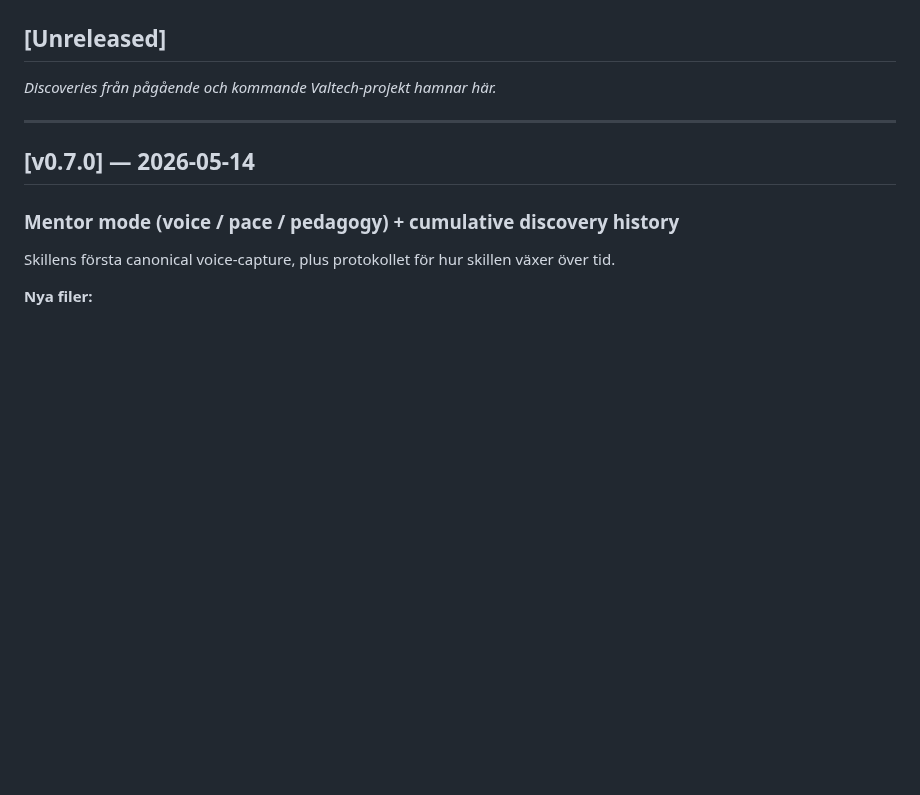
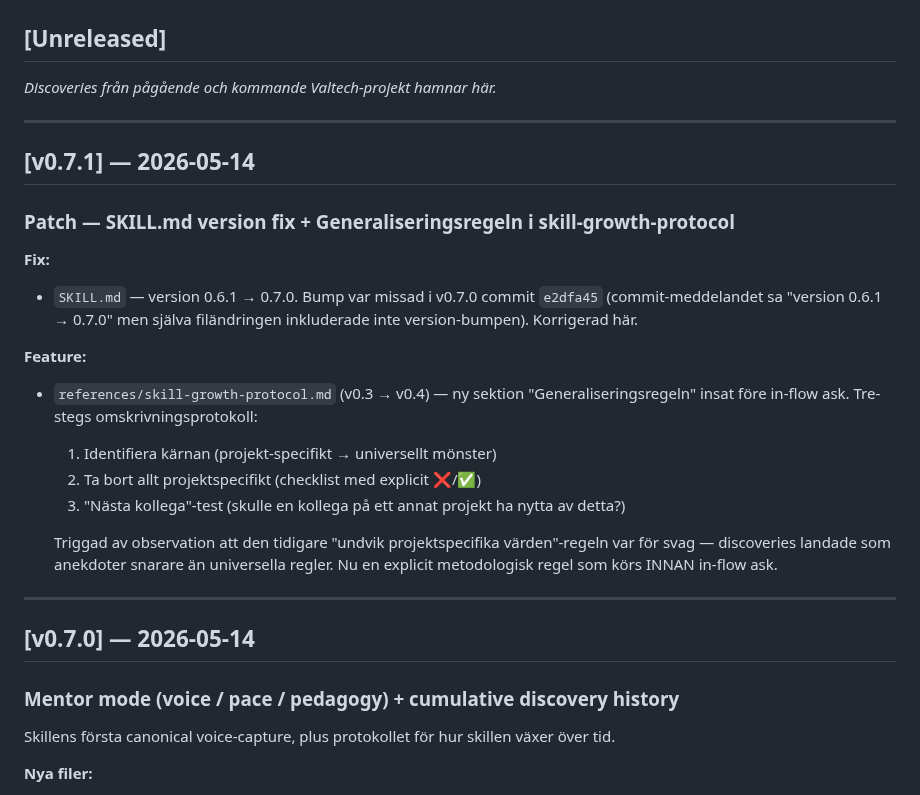
Before and after one commit to niklazhallberg/valtech-radon-lens-studio-skill, a Markdown page: CHANGELOG.md, the part around the change. GitHub-like rendering; blank space fills up the shorter version.

```diff
--- a/CHANGELOG.md
+++ b/CHANGELOG.md
@@ -17,6 +17,31 @@ anpassat för skill-evolution snarare än software-API.
 ## [Unreleased]
 
 _Discoveries från pågående och kommande Valtech-projekt hamnar här._
+
+---
+
+## [v0.7.1] — 2026-05-14
+
+### Patch — SKILL.md version fix + Generaliseringsregeln i skill-growth-protocol
+
+**Fix:**
+- `SKILL.md` — version 0.6.1 → 0.7.0. Bump var missad i v0.7.0 commit
+  `e2dfa45` (commit-meddelandet sa "version 0.6.1 → 0.7.0" men själva
+  filändringen inkluderade inte version-bumpen). Korrigerad här.
+
+**Feature:**
+- `references/skill-growth-protocol.md` (v0.3 → v0.4) — ny sektion
+  "Generaliseringsregeln" insat före in-flow ask. Tre-stegs
+  omskrivningsprotokoll:
+  1. Identifiera kärnan (projekt-specifikt → universellt mönster)
+  2. Ta bort allt projektspecifikt (checklist med explicit ❌/✅)
+  3. "Nästa kollega"-test (skulle en kollega på ett annat projekt
+     ha nytta av detta?)
+
+  Triggad av observation att den tidigare "undvik projektspecifika
+  värden"-regeln var för svag — discoveries landade som anekdoter
+  snarare än universella regler. Nu en explicit metodologisk regel
+  som körs INNAN in-flow ask.
 
 ---
 
```
Also changed, not shown: references/skill-growth-protocol.md (+75 -1 lines).
